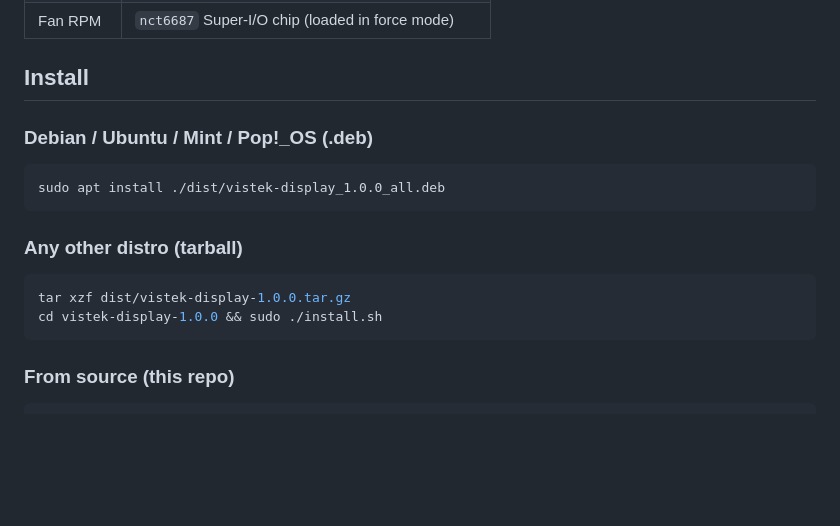
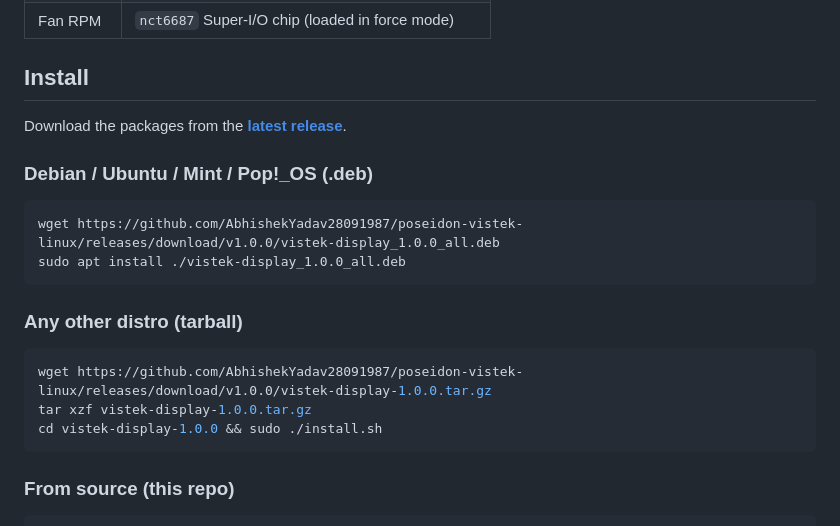
Before and after one commit to AbhishekYadav28091987/poseidon-vistek-linux, a Markdown page: README.md, the part around the change. Drawn GitHub-style; blank space fills up the shorter version.

Commit message:
docs: link release downloads in install instructions
Co-Authored-By: Claude Opus 4.8 (1M context) <noreply@anthropic.com>

````diff
--- a/README.md
+++ b/README.md
@@ -28,16 +28,20 @@ Values are read from Linux sensors:
 
 ## Install
 
+Download the packages from the [**latest release**](https://github.com/AbhishekYadav28091987/poseidon-vistek-linux/releases/latest).
+
 ### Debian / Ubuntu / Mint / Pop!_OS (.deb)
 
 ```bash
-sudo apt install ./dist/vistek-display_1.0.0_all.deb
+wget https://github.com/AbhishekYadav28091987/poseidon-vistek-linux/releases/download/v1.0.0/vistek-display_1.0.0_all.deb
+sudo apt install ./vistek-display_1.0.0_all.deb
 ```
 
 ### Any other distro (tarball)
 
 ```bash
-tar xzf dist/vistek-display-1.0.0.tar.gz
+wget https://github.com/AbhishekYadav28091987/poseidon-vistek-linux/releases/download/v1.0.0/vistek-display-1.0.0.tar.gz
+tar xzf vistek-display-1.0.0.tar.gz
 cd vistek-display-1.0.0 && sudo ./install.sh
 ```
 
````
